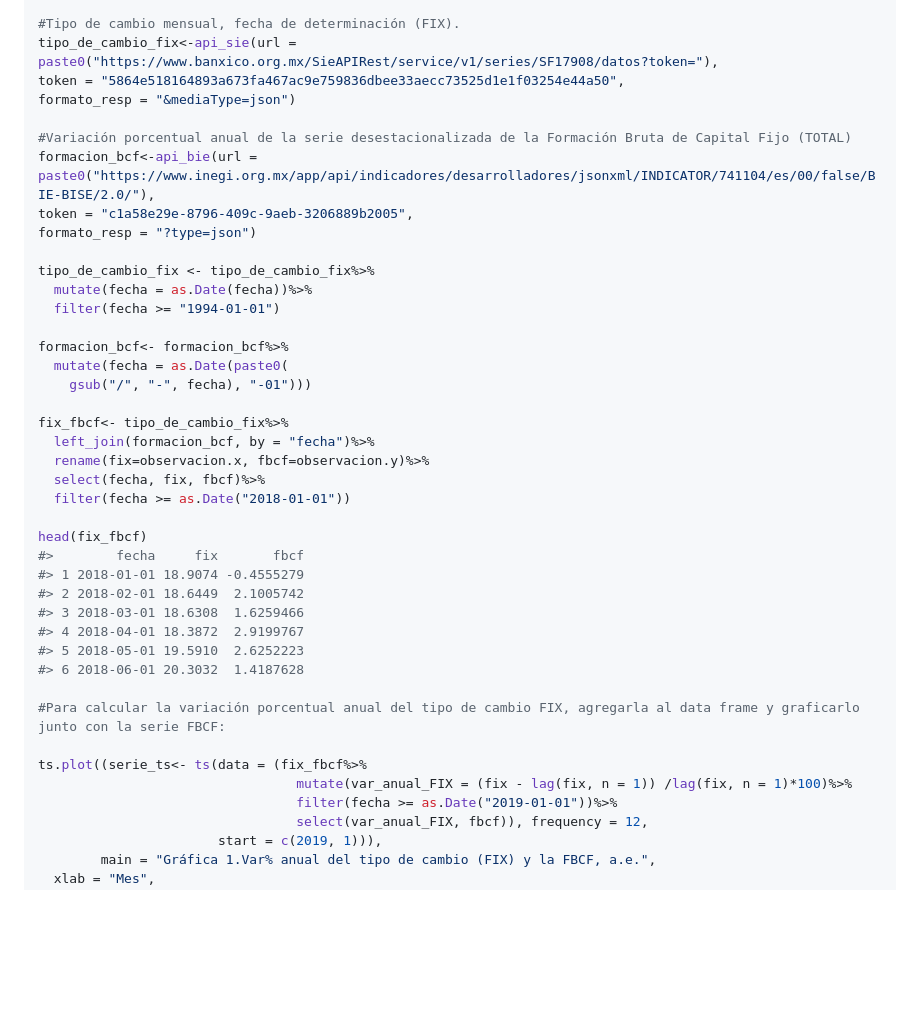
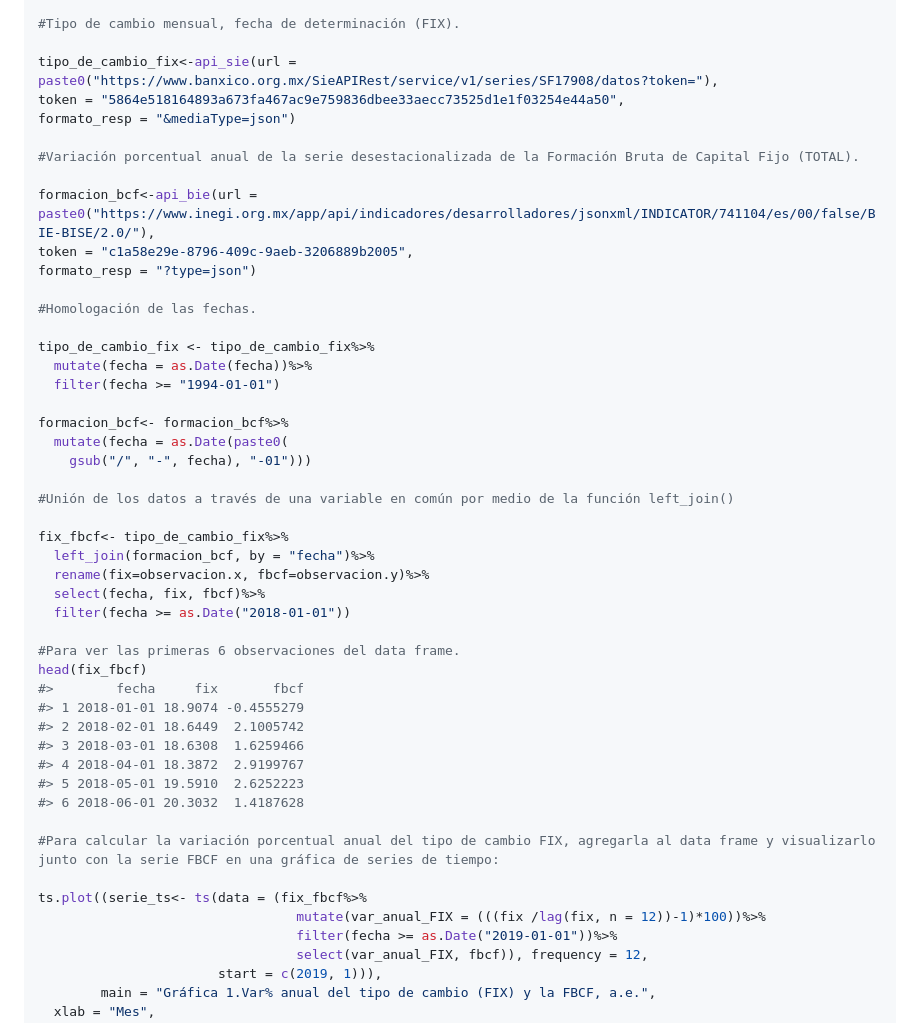
Before and after one commit to carrascofernando032/seriesMX, a Markdown page: README.md, the part around one of its changes. GitHub-like rendering; blank space fills up the shorter version.

```diff
--- a/README.md
+++ b/README.md
@@ -167,14 +217,18 @@ library(tidyverse)
 library(seriesMX)
 
 #Tipo de cambio mensual, fecha de determinación (FIX).
+
 tipo_de_cambio_fix<-api_sie(url = paste0("https://www.banxico.org.mx/SieAPIRest/service/v1/series/SF17908/datos?token="),
 token = "5864e518164893a673fa467ac9e759836dbee33aecc73525d1e1f03254e44a50",
 formato_resp = "&mediaType=json")
 
-#Variación porcentual anual de la serie desestacionalizada de la Formación Bruta de Capital Fijo (TOTAL)
+#Variación porcentual anual de la serie desestacionalizada de la Formación Bruta de Capital Fijo (TOTAL).
+
 formacion_bcf<-api_bie(url = paste0("https://www.inegi.org.mx/app/api/indicadores/desarrolladores/jsonxml/INDICATOR/741104/es/00/false/BIE-BISE/2.0/"),
 token = "c1a58e29e-8796-409c-9aeb-3206889b2005",
 formato_resp = "?type=json")
+
+#Homologación de las fechas.
 
 tipo_de_cambio_fix <- tipo_de_cambio_fix%>%
   mutate(fecha = as.Date(fecha))%>%
@@ -184,12 +238,15 @@ formacion_bcf<- formacion_bcf%>%
   mutate(fecha = as.Date(paste0(
     gsub("/", "-", fecha), "-01")))
 
+#Unión de los datos a través de una variable en común por medio de la función left_join()
+
 fix_fbcf<- tipo_de_cambio_fix%>%
   left_join(formacion_bcf, by = "fecha")%>%
   rename(fix=observacion.x, fbcf=observacion.y)%>%
   select(fecha, fix, fbcf)%>%
   filter(fecha >= as.Date("2018-01-01"))
 
+#Para ver las primeras 6 observaciones del data frame.
 head(fix_fbcf)
 #>        fecha     fix       fbcf
 #> 1 2018-01-01 18.9074 -0.4555279
@@ -199,10 +256,10 @@ head(fix_fbcf)
 #> 5 2018-05-01 19.5910  2.6252223
 #> 6 2018-06-01 20.3032  1.4187628
 
-#Para calcular la variación porcentual anual del tipo de cambio FIX, agregarla al data frame y graficarlo junto con la serie FBCF:
+#Para calcular la variación porcentual anual del tipo de cambio FIX, agregarla al data frame y visualizarlo junto con la serie FBCF en una gráfica de series de tiempo:
 
 ts.plot((serie_ts<- ts(data = (fix_fbcf%>%
-                                 mutate(var_anual_FIX = (fix - lag(fix, n = 1)) /lag(fix, n = 1)*100)%>%
+                                 mutate(var_anual_FIX = (((fix /lag(fix, n = 12))-1)*100))%>%
                                  filter(fecha >= as.Date("2019-01-01"))%>%
                                  select(var_anual_FIX, fbcf)), frequency = 12,
                        start = c(2019, 1))),
```
Also changed, not shown: other parts of README.md (+86 -36 lines), man/figures/README-ejemplo-integracion-series-1.png, 1 other file.
